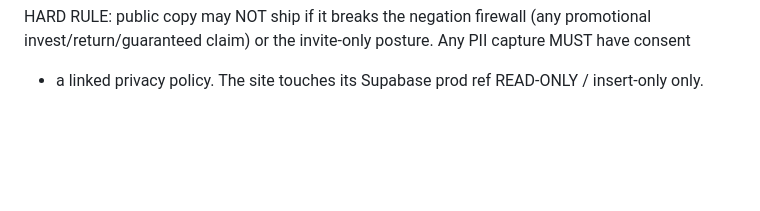
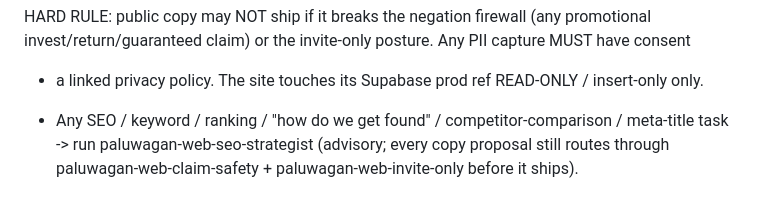
Before and after one commit to pacardopaul18/paluwagan-website, a Markdown page: CLAUDE.md, the part around the change. GitHub-like rendering; blank space fills up the shorter version.

Commit message:
Route SEO strategist agent in the agent auto-routing table

```diff
--- a/CLAUDE.md
+++ b/CLAUDE.md
@@ -102,3 +102,7 @@ A task that matches a row but skipped the agent is a defect. If unsure, ask Paul
 HARD RULE: public copy may NOT ship if it breaks the negation firewall (any promotional
 invest/return/guaranteed claim) or the invite-only posture. Any PII capture MUST have consent
 + a linked privacy policy. The site touches its Supabase prod ref READ-ONLY / insert-only only.
+
+- Any SEO / keyword / ranking / "how do we get found" / competitor-comparison / meta-title task
+  -> run paluwagan-web-seo-strategist (advisory; every copy proposal still routes through
+     paluwagan-web-claim-safety + paluwagan-web-invite-only before it ships).
```
